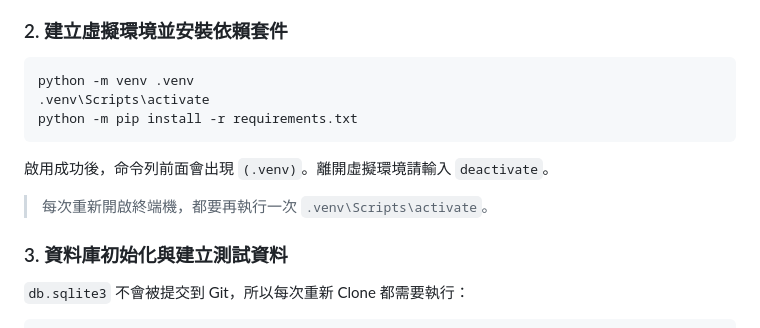
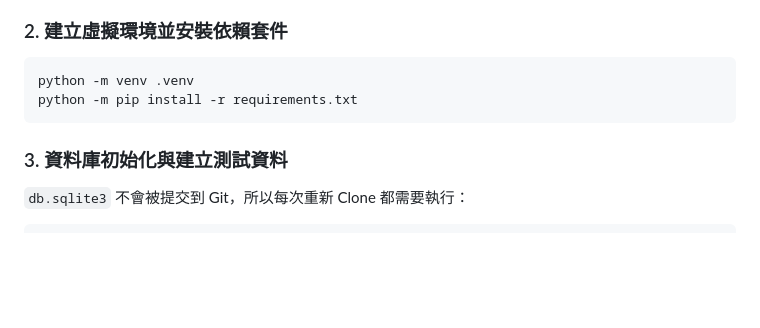
Before and after one commit to 11356042/personal_schedule, a Markdown page: README.md, the part around the change. Drawn GitHub-style; blank space fills up the shorter version.

````diff
--- a/README.md
+++ b/README.md
@@ -55,13 +55,8 @@ cd personal_schedule
 
 ```powershell
 python -m venv .venv
-.venv\Scripts\activate
 python -m pip install -r requirements.txt
 ```
-
-啟用成功後，命令列前面會出現 `(.venv)`。離開虛擬環境請輸入 `deactivate`。
-
-> 每次重新開啟終端機，都要再執行一次 `.venv\Scripts\activate`。
 
 ### 3. 資料庫初始化與建立測試資料
 
````
